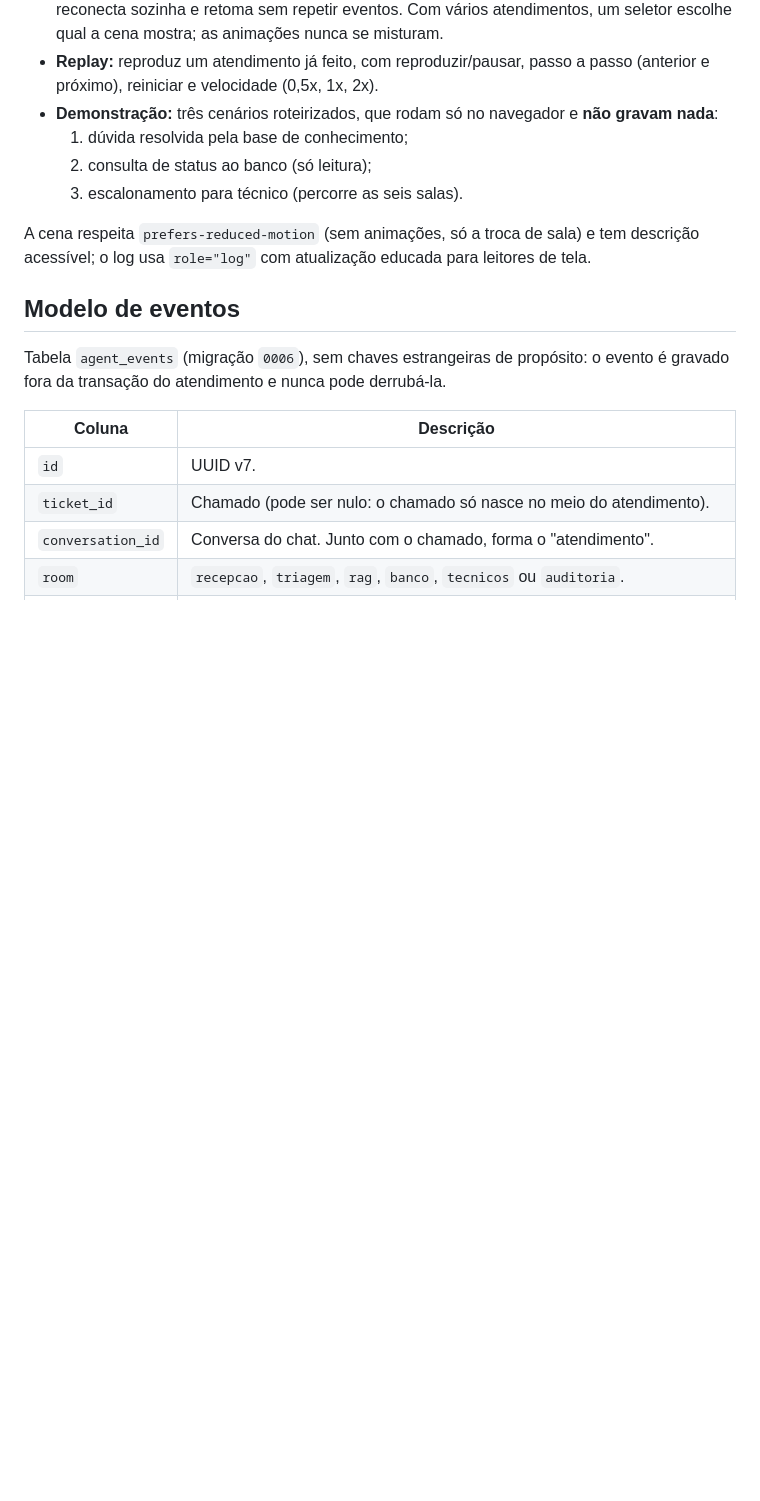
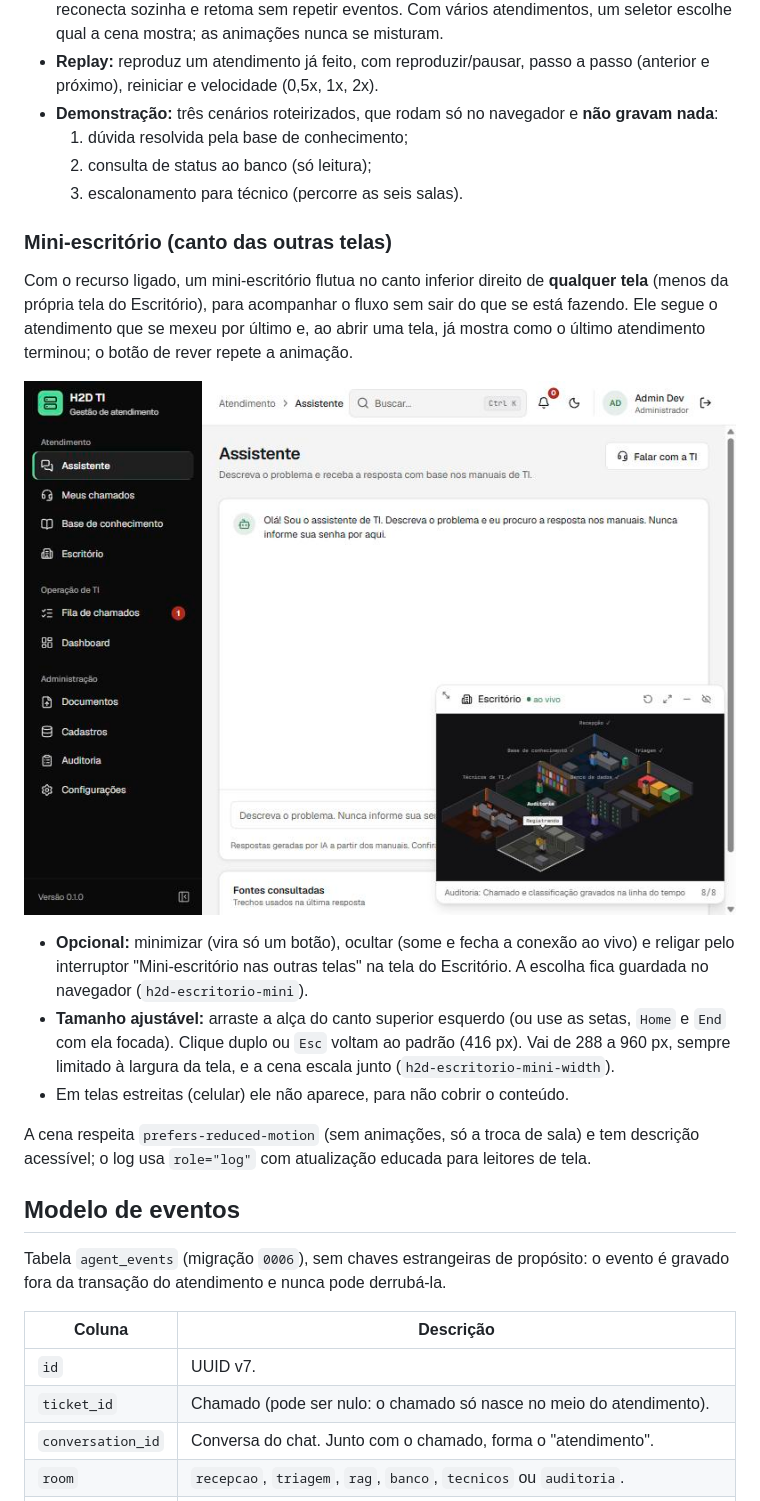
Before and after one commit to alexbritodev/h2d-ti, a Markdown page: docs/escritorio-virtual.md, the part around the change. Drawn GitHub-style; pictures changed too: docs/escritorio-virtual/mini.jpg (added); blank space fills up the shorter version.

```diff
--- a/docs/escritorio-virtual.md
+++ b/docs/escritorio-virtual.md
@@ -62,6 +62,23 @@ npm run dev
   1. dúvida resolvida pela base de conhecimento;
   2. consulta de status ao banco (só leitura);
   3. escalonamento para técnico (percorre as seis salas).
+
+### Mini-escritório (canto das outras telas)
+
+Com o recurso ligado, um mini-escritório flutua no canto inferior direito de **qualquer tela**
+(menos da própria tela do Escritório), para acompanhar o fluxo sem sair do que se está fazendo.
+Ele segue o atendimento que se mexeu por último e, ao abrir uma tela, já mostra como o último
+atendimento terminou; o botão de rever repete a animação.
+
+![Mini-escritório](escritorio-virtual/mini.jpg)
+
+- **Opcional:** minimizar (vira só um botão), ocultar (some e fecha a conexão ao vivo) e religar
+  pelo interruptor "Mini-escritório nas outras telas" na tela do Escritório. A escolha fica
+  guardada no navegador (`h2d-escritorio-mini`).
+- **Tamanho ajustável:** arraste a alça do canto superior esquerdo (ou use as setas, `Home` e
+  `End` com ela focada). Clique duplo ou `Esc` voltam ao padrão (416 px). Vai de 288 a 960 px,
+  sempre limitado à largura da tela, e a cena escala junto (`h2d-escritorio-mini-width`).
+- Em telas estreitas (celular) ele não aparece, para não cobrir o conteúdo.
 
 A cena respeita `prefers-reduced-motion` (sem animações, só a troca de sala) e tem descrição
 acessível; o log usa `role="log"` com atualização educada para leitores de tela.
```
Also changed, not shown: 5 other files.
